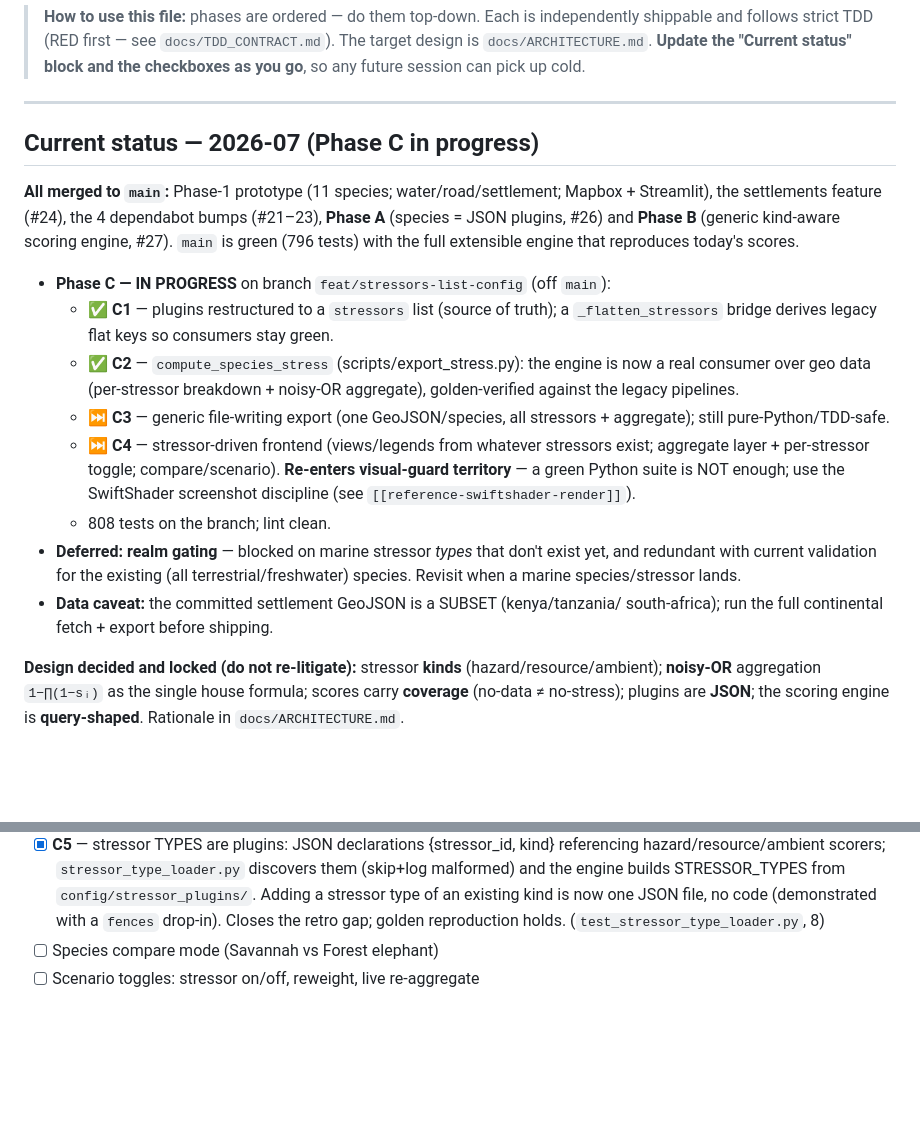
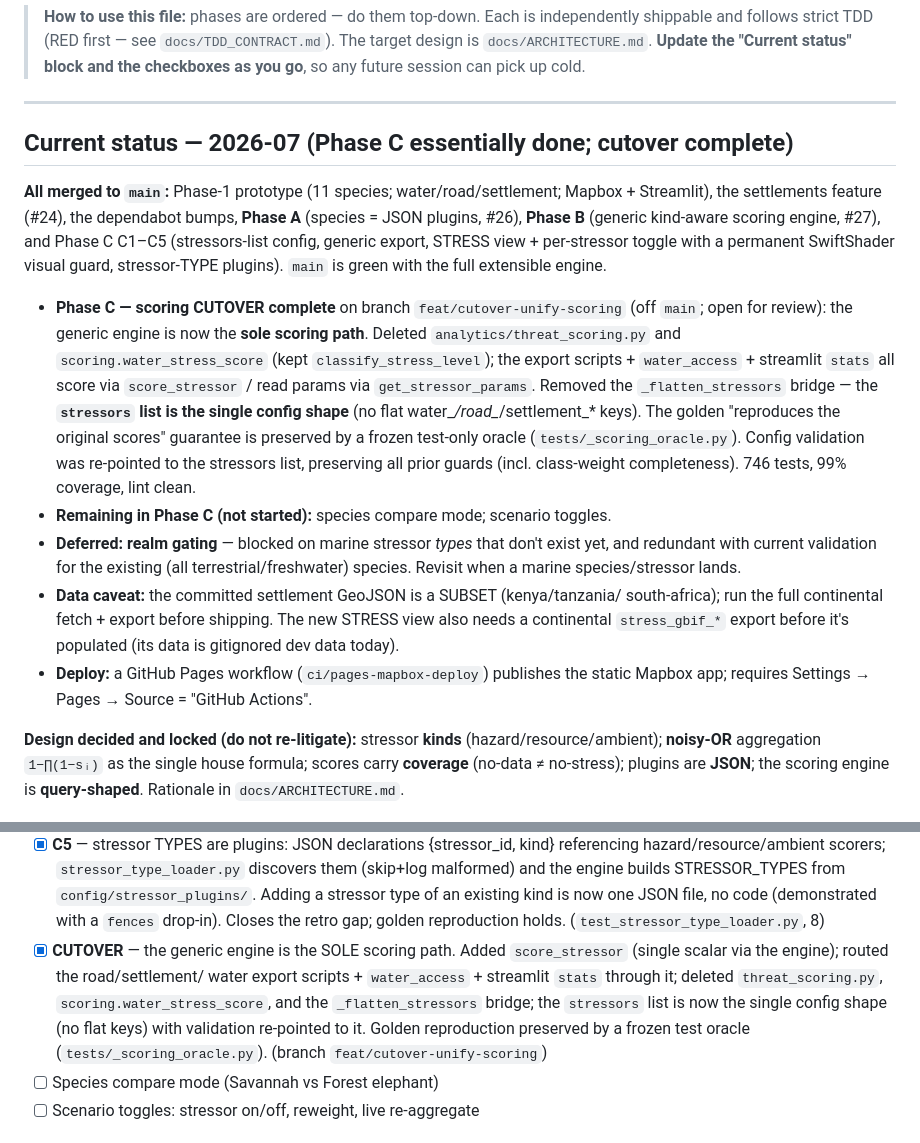
Before and after one commit to mtgiguere/wildlife-water-stress-atlas, a Markdown page: docs/BACKLOG.md, 2 parts joined by grey strips. Rendered like a GitHub page; blank space fills up the shorter version.

Commit message:
docs(backlog): record the scoring cutover + Pages deploy status
Co-Authored-By: Claude Opus 4.8 <noreply@anthropic.com>

```diff
--- a/docs/BACKLOG.md
+++ b/docs/BACKLOG.md
@@ -8,32 +8,36 @@
 
 ---
 
-## Current status — 2026-07 (Phase C in progress)
+## Current status — 2026-07 (Phase C essentially done; cutover complete)
 
 **All merged to `main`:** Phase-1 prototype (11 species; water/road/settlement;
-Mapbox + Streamlit), the settlements feature (#24), the 4 dependabot bumps
-(#21–23), **Phase A** (species = JSON plugins, #26) and **Phase B** (generic
-kind-aware scoring engine, #27). `main` is green (796 tests) with the full
-extensible engine that reproduces today's scores.
+Mapbox + Streamlit), the settlements feature (#24), the dependabot bumps, **Phase
+A** (species = JSON plugins, #26), **Phase B** (generic kind-aware scoring engine,
+#27), and Phase C C1–C5 (stressors-list config, generic export, STRESS view +
+per-stressor toggle with a permanent SwiftShader visual guard, stressor-TYPE
+plugins). `main` is green with the full extensible engine.
 
-- **Phase C — IN PROGRESS** on branch `feat/stressors-list-config` (off `main`):
-  - ✅ **C1** — plugins restructured to a `stressors` list (source of truth); a
-    `_flatten_stressors` bridge derives legacy flat keys so consumers stay green.
-  - ✅ **C2** — `compute_species_stress` (scripts/export_stress.py): the engine
-    is now a real consumer over geo data (per-stressor breakdown + noisy-OR
-    aggregate), golden-verified against the legacy pipelines.
-  - ⏭️ **C3** — generic file-writing export (one GeoJSON/species, all stressors +
-    aggregate); still pure-Python/TDD-safe.
-  - ⏭️ **C4** — stressor-driven frontend (views/legends from whatever stressors
-    exist; aggregate layer + per-stressor toggle; compare/scenario). **Re-enters
-    visual-guard territory** — a green Python suite is NOT enough; use the
-    SwiftShader screenshot discipline (see `[[reference-swiftshader-render]]`).
-  - 808 tests on the branch; lint clean.
+- **Phase C — scoring CUTOVER complete** on branch `feat/cutover-unify-scoring`
+  (off `main`; open for review): the generic engine is now the **sole scoring
+  path**. Deleted `analytics/threat_scoring.py` and `scoring.water_stress_score`
+  (kept `classify_stress_level`); the export scripts + `water_access` + streamlit
+  `stats` all score via `score_stressor` / read params via `get_stressor_params`.
+  Removed the `_flatten_stressors` bridge — the **`stressors` list is the single
+  config shape** (no flat water_*/road_*/settlement_* keys). The golden
+  "reproduces the original scores" guarantee is preserved by a frozen test-only
+  oracle (`tests/_scoring_oracle.py`). Config validation was re-pointed to the
+  stressors list, preserving all prior guards (incl. class-weight completeness).
+  746 tests, 99% coverage, lint clean.
+- **Remaining in Phase C (not started):** species compare mode; scenario toggles.
 - **Deferred: realm gating** — blocked on marine stressor *types* that don't
   exist yet, and redundant with current validation for the existing (all
   terrestrial/freshwater) species. Revisit when a marine species/stressor lands.
 - **Data caveat:** the committed settlement GeoJSON is a SUBSET (kenya/tanzania/
-  south-africa); run the full continental fetch + export before shipping.
+  south-africa); run the full continental fetch + export before shipping. The new
+  STRESS view also needs a continental `stress_gbif_*` export before it's populated
+  (its data is gitignored dev data today).
+- **Deploy:** a GitHub Pages workflow (`ci/pages-mapbox-deploy`) publishes the
+  static Mapbox app; requires Settings → Pages → Source = "GitHub Actions".
 
 **Design decided and locked (do not re-litigate):** stressor **kinds**
 (hazard/resource/ambient); **noisy-OR** aggregation `1−∏(1−sᵢ)` as the single
@@ -124,6 +128,13 @@ Branch `feat/stressors-list-config`.
       from `config/stressor_plugins/`. Adding a stressor type of an existing kind
       is now one JSON file, no code (demonstrated with a `fences` drop-in). Closes
       the retro gap; golden reproduction holds. (`test_stressor_type_loader.py`, 8)
+- [x] **CUTOVER** — the generic engine is the SOLE scoring path. Added
+      `score_stressor` (single scalar via the engine); routed the road/settlement/
+      water export scripts + `water_access` + streamlit `stats` through it; deleted
+      `threat_scoring.py`, `scoring.water_stress_score`, and the `_flatten_stressors`
+      bridge; the `stressors` list is now the single config shape (no flat keys) with
+      validation re-pointed to it. Golden reproduction preserved by a frozen test
+      oracle (`tests/_scoring_oracle.py`). (branch `feat/cutover-unify-scoring`)
 - [ ] Species compare mode (Savannah vs Forest elephant)
 - [ ] Scenario toggles: stressor on/off, reweight, live re-aggregate
 
```
